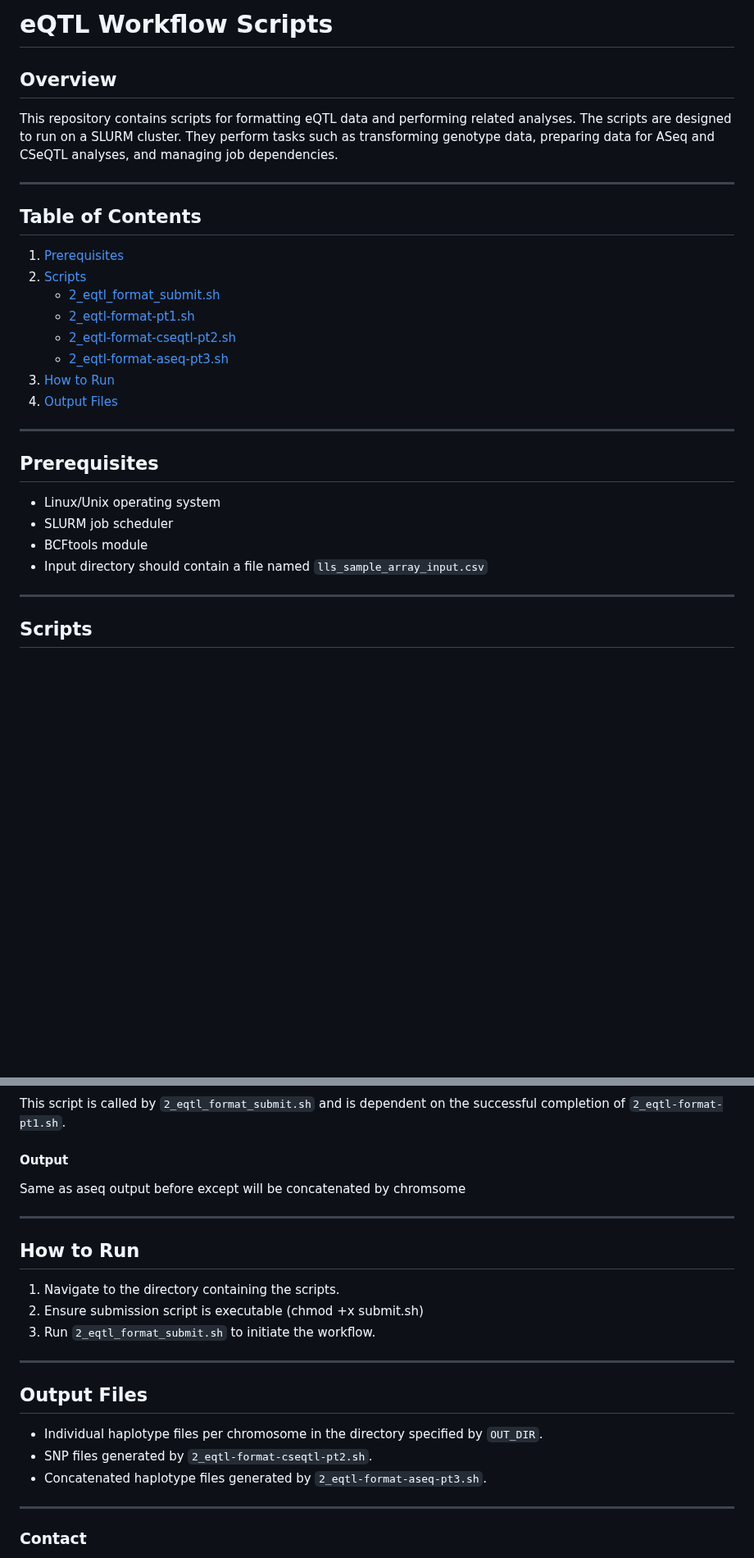
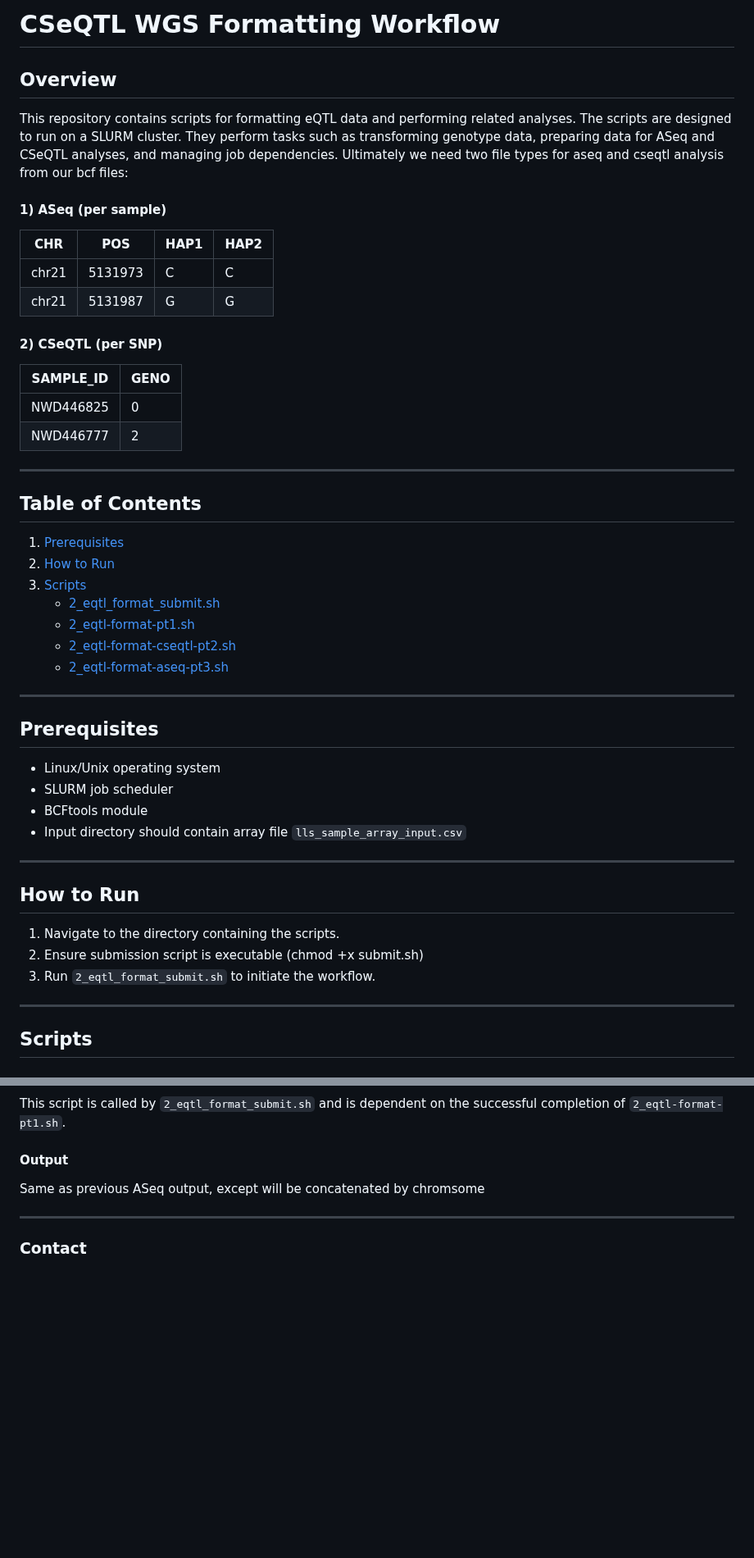
Before and after one commit to mari-lynne/CS-eQTL, a Markdown page: wgs-data-formatting/README.md, 2 parts joined by grey strips. Shown at 82% size. Drawn GitHub-style; blank space fills up the shorter version.

```diff
--- a/wgs-data-formatting/README.md
+++ b/wgs-data-formatting/README.md
@@ -1,21 +1,32 @@
-# eQTL Workflow Scripts
+# CSeQTL WGS Formatting Workflow
 
 ## Overview
 
-This repository contains scripts for formatting eQTL data and performing related analyses. The scripts are designed to run on a SLURM cluster. They perform tasks such as transforming genotype data, preparing data for ASeq and CSeQTL analyses, and managing job dependencies.
+This repository contains scripts for formatting eQTL data and performing related analyses. The scripts are designed to run on a SLURM cluster. They perform tasks such as transforming genotype data, preparing data for ASeq and CSeQTL analyses, and managing job dependencies. Ultimately we need two file types for aseq and cseqtl analysis from our bcf files:
+
+#### 1) ASeq (per sample)
+| CHR  | POS     | HAP1 | HAP2 |
+|------|---------|------|------|
+| chr21| 5131973 | C    | C    |
+| chr21| 5131987 | G    | G    |
+
+#### 2) CSeQTL (per SNP)
+| SAMPLE_ID | GENO |
+|-----------|------|
+| NWD446825 | 0    |
+| NWD446777 | 2    |
 
 ---
 
 ## Table of Contents
 
 1. [Prerequisites](#prerequisites)
-2. [Scripts](#scripts)
+2. [How to Run](#how-to-run)
+3. [Scripts](#scripts)
     - [2_eqtl_format_submit.sh](#2_eqtl_format_submitsh)
     - [2_eqtl-format-pt1.sh](#2_eqtl-format-pt1sh)
     - [2_eqtl-format-cseqtl-pt2.sh](#2_eqtl-format-cseqtl-pt2sh)
     - [2_eqtl-format-aseq-pt3.sh](#2_eqtl-format-aseq-pt3sh)
-3. [How to Run](#how-to-run)
-4. [Output Files](#output-files)
 
 ---
 
@@ -24,7 +35,15 @@ This repository contains scripts for formatting eQTL data and performing related
 - Linux/Unix operating system
 - SLURM job scheduler
 - BCFtools module
-- Input directory should contain a file named `lls_sample_array_input.csv`
+- Input directory should contain array file `lls_sample_array_input.csv`
+
+---
+
+## How to Run
+
+1. Navigate to the directory containing the scripts.
+2. Ensure submission script is executable (chmod +x submit.sh)
+3. Run `2_eqtl_format_submit.sh` to initiate the workflow.
 
 ---
 
@@ -115,23 +129,7 @@ This script concatenates haplotype files which have been split per chromosome/in
 This script is called by `2_eqtl_format_submit.sh` and is dependent on the successful completion of `2_eqtl-format-pt1.sh`.
 
 #### Output
-Same as aseq output before except will be concatenated by chromsome
-
----
-
-## How to Run
-
-1. Navigate to the directory containing the scripts.
-2. Ensure submission script is executable (chmod +x submit.sh)
-3. Run `2_eqtl_format_submit.sh` to initiate the workflow.
-
----
-
-## Output Files
-
-- Individual haplotype files per chromosome in the directory specified by `OUT_DIR`.
-- SNP files generated by `2_eqtl-format-cseqtl-pt2.sh`.
-- Concatenated haplotype files generated by `2_eqtl-format-aseq-pt3.sh`.
+Same as previous ASeq output, except will be concatenated by chromsome
 
 ---
 ### Contact
```
Also changed, not shown: other parts of wgs-data-formatting/README.md (+1 -6 lines).
